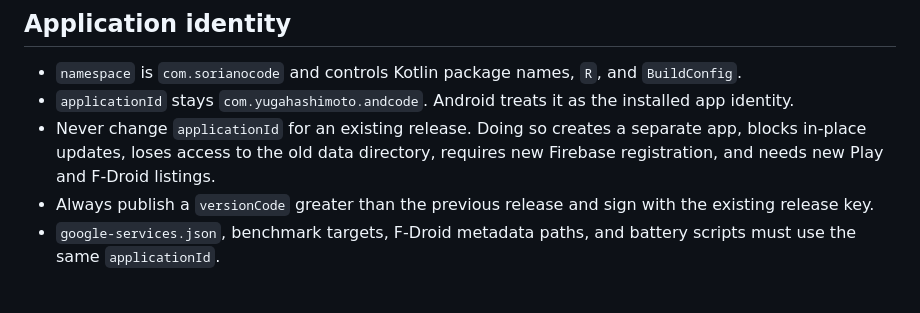
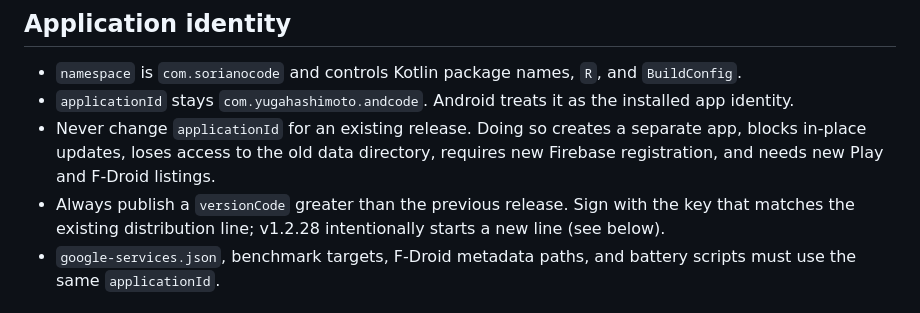
Before and after one commit to soriano-glitch/soriano-code, a Markdown page: docs/RELEASE.md, the part around the change. Rendered like a GitHub page.

Commit message:
docs: clarify the signing continuity rule

```diff
--- a/docs/RELEASE.md
+++ b/docs/RELEASE.md
@@ -49,7 +49,7 @@ apksigner verify --print-certs app/build/outputs/apk/github/release/app-github-r
 - `namespace` is `com.sorianocode` and controls Kotlin package names, `R`, and `BuildConfig`.
 - `applicationId` stays `com.yugahashimoto.andcode`. Android treats it as the installed app identity.
 - Never change `applicationId` for an existing release. Doing so creates a separate app, blocks in-place updates, loses access to the old data directory, requires new Firebase registration, and needs new Play and F-Droid listings.
-- Always publish a `versionCode` greater than the previous release and sign with the existing release key.
+- Always publish a `versionCode` greater than the previous release. Sign with the key that matches the existing distribution line; v1.2.28 intentionally starts a new line (see below).
 - `google-services.json`, benchmark targets, F-Droid metadata paths, and battery scripts must use the same `applicationId`.
 
 ## Signing key transition (v1.2.28)
```
